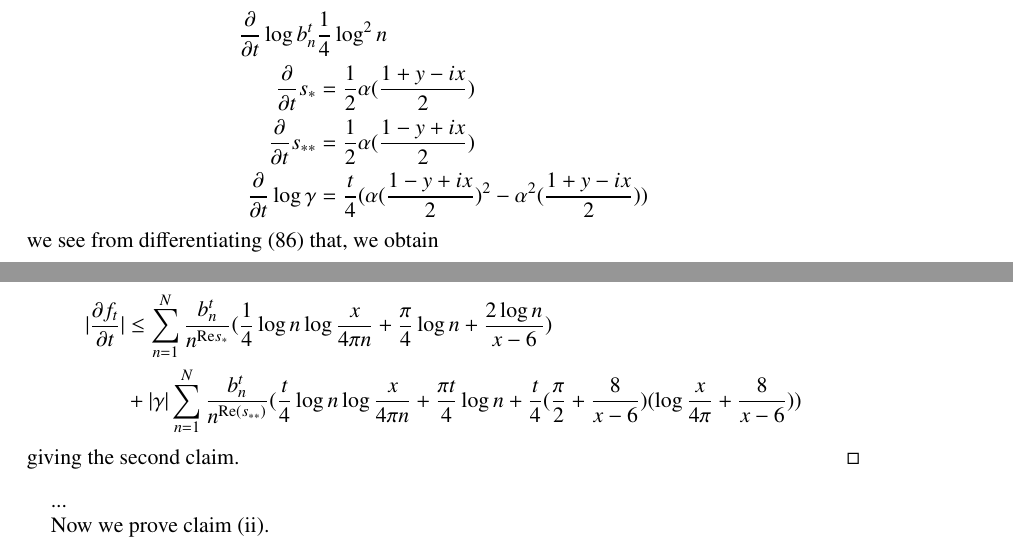
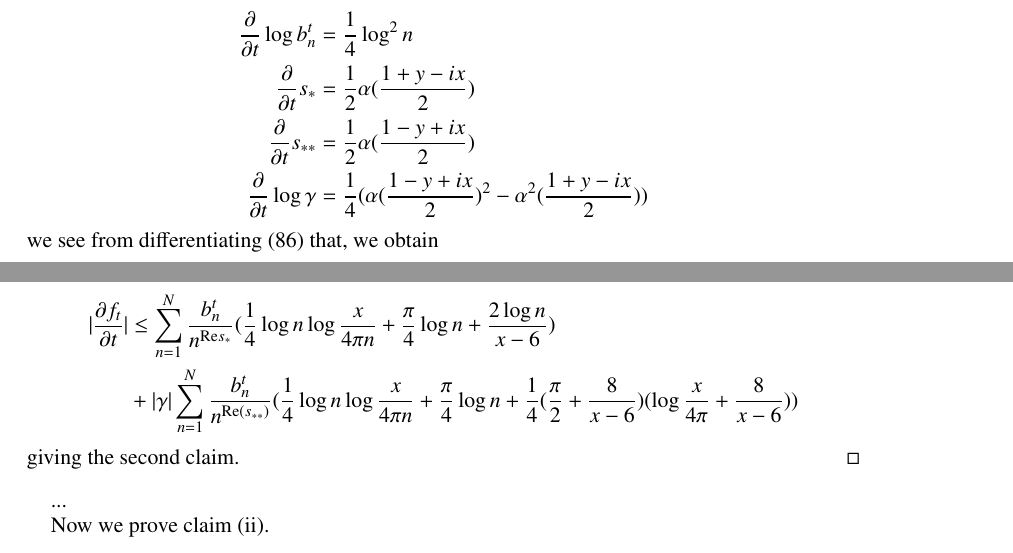
Before and after one commit to km-git-acc/dbn_upper_bound, a LaTeX paper (Writeup/debruijn.tex, which reads Writeup/zerofree.tex): two parts of page 34 of 44, joined at a grey line, cut so that both start at the same text. Compiled offline with pdfLaTeX.

Commit message:
t/4 vs 1/4 typo fixed

```diff
--- a/Writeup/zerofree.tex
+++ b/Writeup/zerofree.tex
@@ -142,15 +142,15 @@ Writing $\mathrm{Re}(s_{**}) = \mathrm{Re}(s_*) - y + \mathrm{Re}(\kappa)$, we t
 
 Now we estimate the time derivative.  Since
 \begin{align*}
- \frac{\partial}{\partial t} \log b_n^t & \frac{1}{4} \log^2 n \\
+ \frac{\partial}{\partial t} \log b_n^t &= \frac{1}{4} \log^2 n \\
  \frac{\partial}{\partial t} s_* &= \frac{1}{2} \alpha(\frac{1+y-ix}{2}) \\
  \frac{\partial}{\partial t} s_{**} &= \frac{1}{2} \alpha(\frac{1-y+ix}{2}) \\
- \frac{\partial}{\partial t} \log \gamma &= \frac{t}{4} (\alpha(\frac{1-y+ix}{2})^2 - \alpha^2(\frac{1+y-ix}{2}))
+ \frac{\partial}{\partial t} \log \gamma &= \frac{1}{4} (\alpha(\frac{1-y+ix}{2})^2 - \alpha^2(\frac{1+y-ix}{2}))
 \end{align*}
 we see from differentiating \eqref{ftne} that, we obtain
 $$ \frac{\partial f_t}{\partial t} = \sum_{n=1}^N \frac{b_n^t}{n^{s_*}} (\frac{\log^2 n}{4} - \frac{\alpha(\frac{1+y-ix}{2})}{2} \log n)
 + \gamma \sum_{n=1}^N \frac{b_n^t}{n^{s_{**}}}
-(\frac{\log^2 n}{4} - \frac{\alpha(\frac{1-y+ix}{2})}{2} \log n + \frac{t}{4} (\alpha(\frac{1-y+ix}{2})^2 - \alpha^2(\frac{1+y-ix}{2}))).$$
+(\frac{\log^2 n}{4} - \frac{\alpha(\frac{1-y+ix}{2})}{2} \log n + \frac{1}{4} (\alpha(\frac{1-y+ix}{2})^2 - \alpha^2(\frac{1+y-ix}{2}))).$$
 From \eqref{alpha-deriv-bound}, \eqref{alpha-form} we have
 \begin{align*}
  \alpha(\frac{1 \pm y+ix}{2}) &= \alpha(\frac{ix}{2}) + O_{\leq}( \frac{1}{x-6} ) \\
@@ -166,7 +166,7 @@ We conclude from the triangle inequality that
 \begin{align*}
  |\frac{\partial f_t}{\partial t}| &\leq \sum_{n=1}^N \frac{b_n^t}{n^{\mathrm{Re} s_*}} (\frac{1}{4} \log n \log \frac{x}{4\pi n} + \frac{\pi}{4} \log n + \frac{2 \log n}{x-6}) \\
 &+ |\gamma| \sum_{n=1}^N \frac{b_n^t}{n^{\mathrm{Re}(s_{**})}}
-(\frac{t}{4} \log n \log \frac{x}{4\pi n} + \frac{\pi t}{4} \log n + \frac{t}{4} (\frac{\pi}{2} + \frac{8}{x-6}) (\log \frac{x}{4\pi} + \frac{8}{x-6}))
+(\frac{1}{4} \log n \log \frac{x}{4\pi n} + \frac{\pi}{4} \log n + \frac{1}{4} (\frac{\pi}{2} + \frac{8}{x-6}) (\log \frac{x}{4\pi} + \frac{8}{x-6}))
 \end{align*}
 giving the second claim.
 \end{proof}
```
Also changed, not shown: Writeup/debruijn.pdf, Writeup/zerofree.tex (2 more changed lines), 1 other file.
